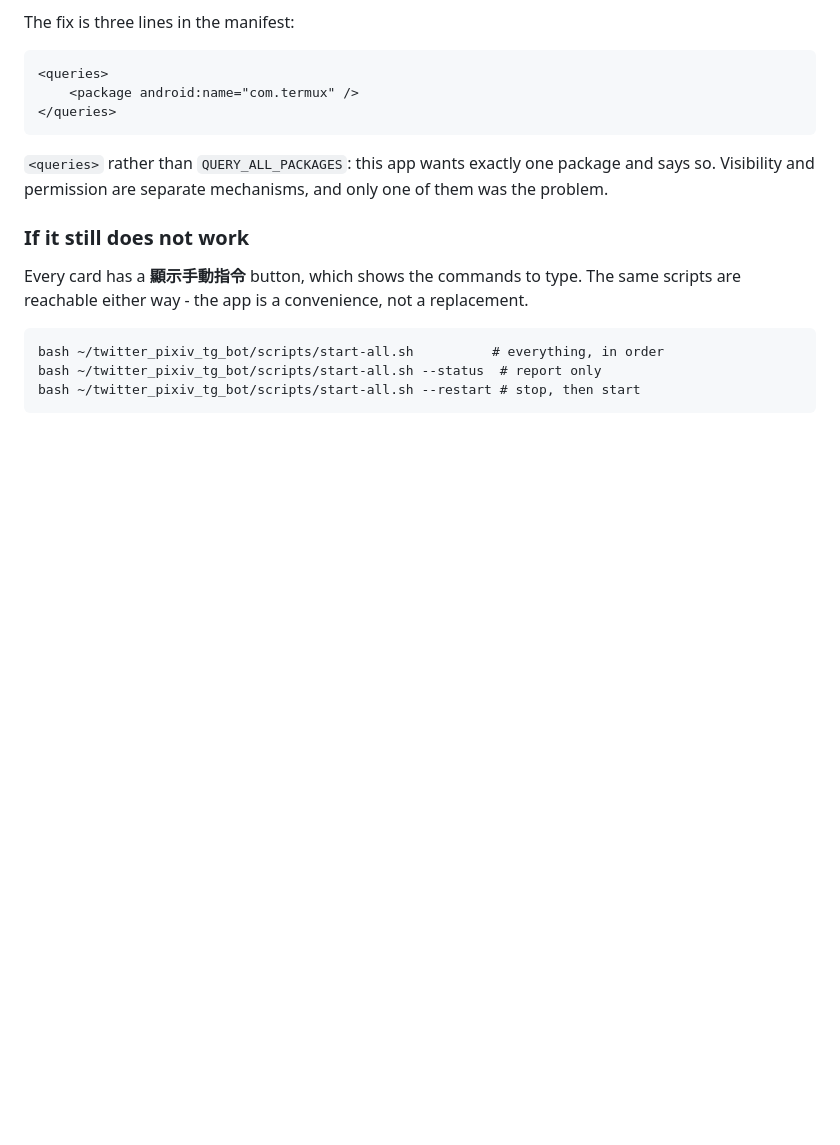
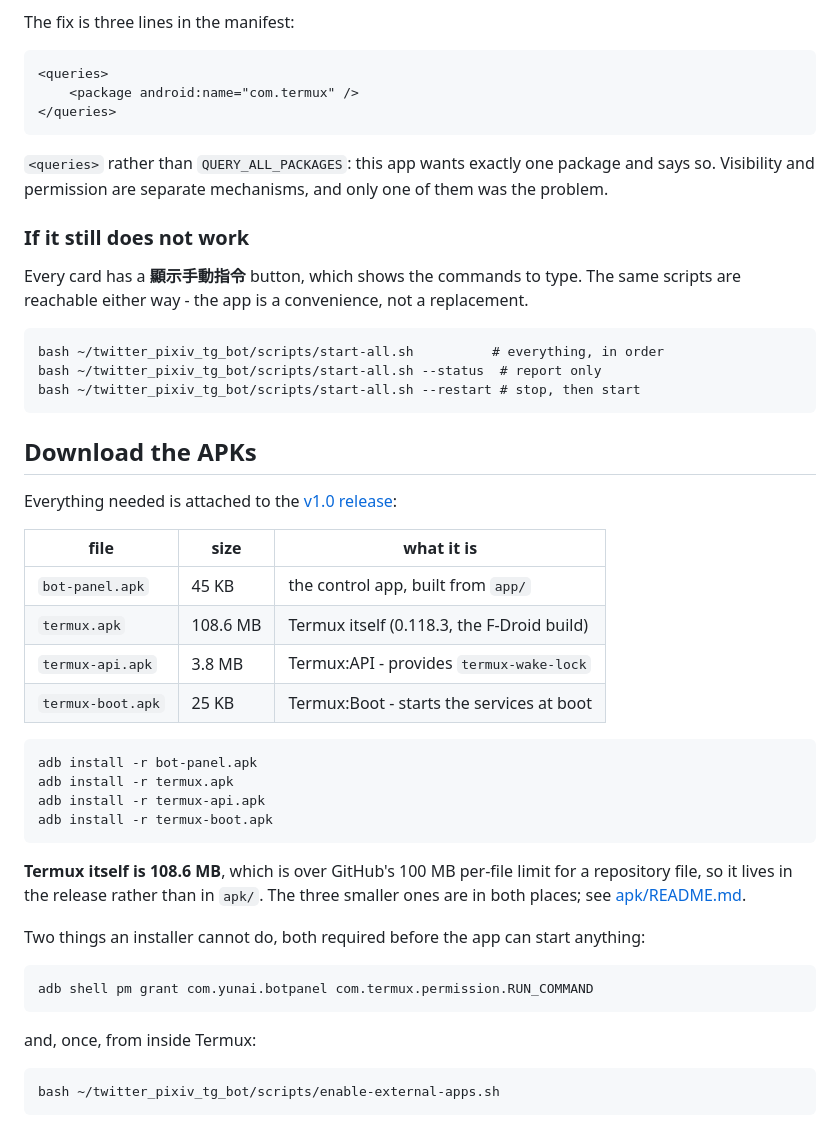
Before and after one commit to YuNaiAFK/twitter_pixiv_tg_bot_android, a Markdown page: README.md, the part around the change. Rendered like a GitHub page; blank space fills up the shorter version.

Commit message:
Point the README at the v1.0 release
The four installable APKs are attached there. Termux is 108.6 MB which is over GitHub's limit for
a repository file, so it lives in the release; the three smaller ones are in both places.

```diff
--- a/README.md
+++ b/README.md
@@ -453,3 +453,32 @@ reachable either way - the app is a convenience, not a replacement.
     bash ~/twitter_pixiv_tg_bot/scripts/start-all.sh          # everything, in order
     bash ~/twitter_pixiv_tg_bot/scripts/start-all.sh --status  # report only
     bash ~/twitter_pixiv_tg_bot/scripts/start-all.sh --restart # stop, then start
+
+
+## Download the APKs
+
+Everything needed is attached to the [v1.0 release](https://github.com/YuNaiAFK/twitter_pixiv_tg_bot_android/releases/tag/v1.0):
+
+| file | size | what it is |
+| --- | --- | --- |
+| `bot-panel.apk` | 45 KB | the control app, built from `app/` |
+| `termux.apk` | 108.6 MB | Termux itself (0.118.3, the F-Droid build) |
+| `termux-api.apk` | 3.8 MB | Termux:API - provides `termux-wake-lock` |
+| `termux-boot.apk` | 25 KB | Termux:Boot - starts the services at boot |
+
+    adb install -r bot-panel.apk
+    adb install -r termux.apk
+    adb install -r termux-api.apk
+    adb install -r termux-boot.apk
+
+**Termux itself is 108.6 MB**, which is over GitHub's 100 MB per-file limit for a repository file,
+so it lives in the release rather than in `apk/`. The three smaller ones are in both places; see
+[apk/README.md](apk/README.md).
+
+Two things an installer cannot do, both required before the app can start anything:
+
+    adb shell pm grant com.yunai.botpanel com.termux.permission.RUN_COMMAND
+
+and, once, from inside Termux:
+
+    bash ~/twitter_pixiv_tg_bot/scripts/enable-external-apps.sh
```
